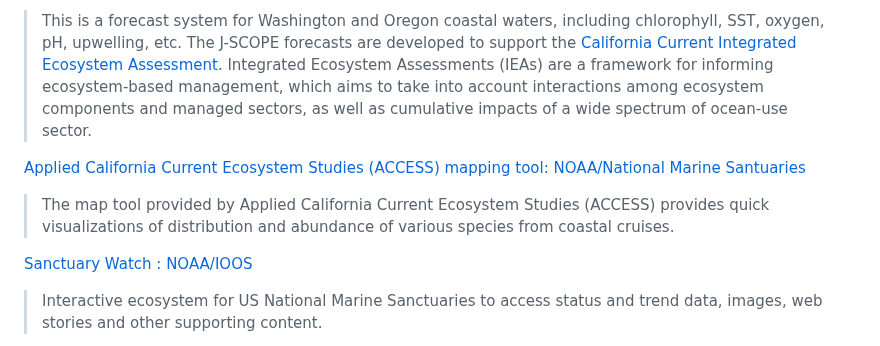
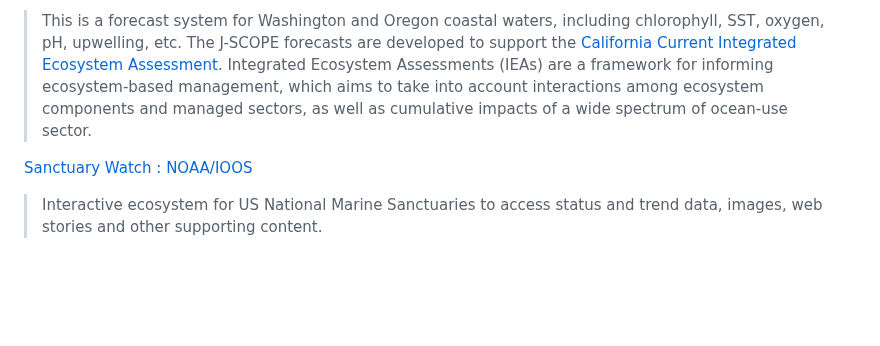
Before and after one commit to NOAA-CEFI-Portal/CEFI-info-hub-list, a Markdown page: README.md, the part around the change. GitHub-like rendering; blank space fills up the shorter version.

Commit message:
Update latest data: Tue Jun 11 19:12:28 UTC 2024 from GH Action

```diff
--- a/README.md
+++ b/README.md
@@ -518,10 +518,6 @@ We welcome external contribution to this list. Please read the `CONTRIBUTION.md`
 
 > This is a forecast system for Washington and Oregon coastal waters, including chlorophyll, SST, oxygen, pH, upwelling, etc. The J-SCOPE forecasts are developed to support the [California Current Integrated Ecosystem Assessment](https://www.integratedecosystemassessment.noaa.gov/regions/california-current). Integrated Ecosystem Assessments (IEAs) are a framework for informing ecosystem-based management, which aims to take into account interactions among ecosystem components and managed sectors, as well as cumulative impacts of a wide spectrum of ocean-use sector.
 
-[Applied California Current Ecosystem Studies (ACCESS) mapping tool: NOAA/National Marine Santuaries](https://www.accessoceans.org/?page_id=219)
-
-> The map tool provided by Applied California Current Ecosystem Studies (ACCESS) provides quick visualizations of distribution and abundance of various species from coastal cruises.
-
 [Sanctuary Watch : NOAA/IOOS](https://sanctuarywatch.ioos.us)
 
 > Interactive ecosystem for US National Marine Sanctuaries to access status and trend data, images, web stories and other supporting content.
```
